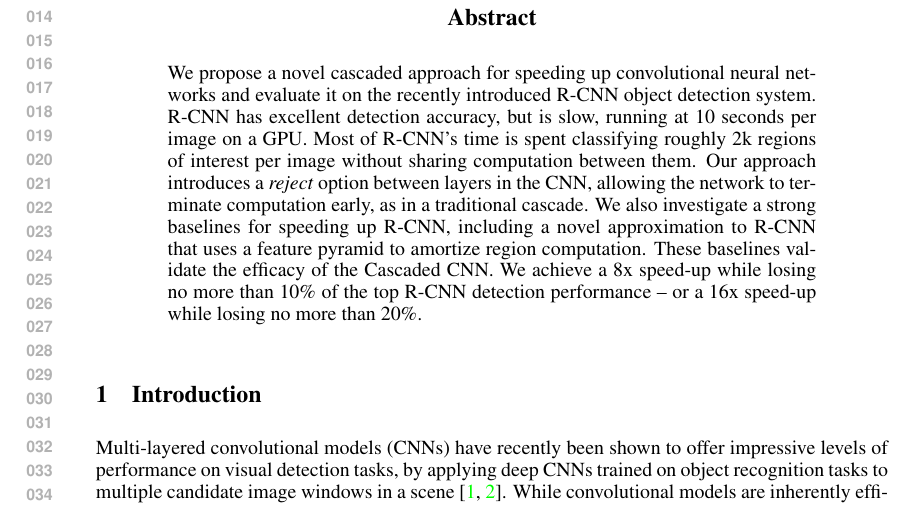
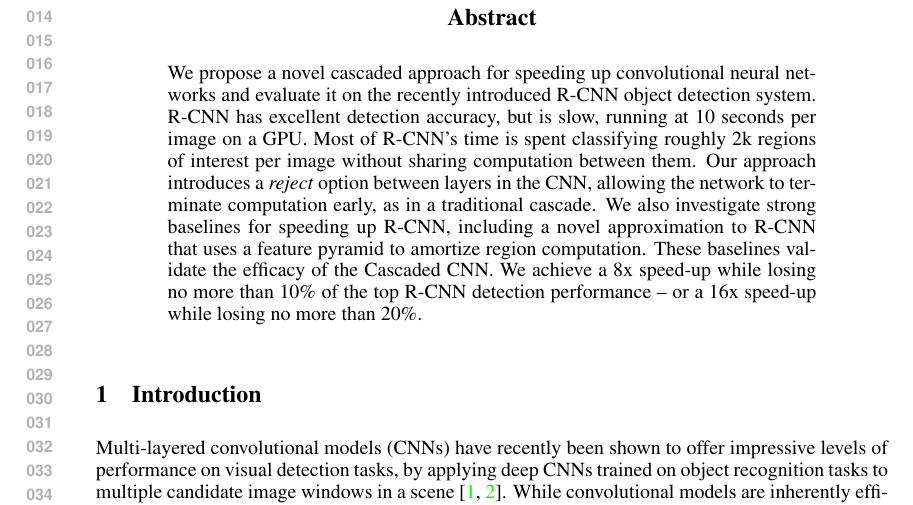
Before and after one commit to sergeyk/ddrccnn_writeup, a LaTeX paper (paper.tex, which reads abstract.tex): part of page 1 of 8, cut so that both start at the same text. Compiled offline with pdfLaTeX.

Commit message:
fix typo

```diff
--- a/abstract.tex
+++ b/abstract.tex
@@ -4,7 +4,7 @@ We propose a novel cascaded approach for speeding up convolutional neural networ
 R-CNN has excellent detection accuracy, but is slow, running at 10 seconds per image on a GPU.
 Most of R-CNN's time is spent classifying roughly 2k regions of interest per image without sharing computation between them.
 Our approach introduces a \emph{reject} option between layers in the CNN, allowing the network to terminate computation early, as in a traditional cascade.
-We also investigate a strong baselines for speeding up R-CNN, including a novel approximation to R-CNN that uses a feature pyramid to amortize region computation.
+We also investigate strong baselines for speeding up R-CNN, including a novel approximation to R-CNN that uses a feature pyramid to amortize region computation.
 These baselines validate the efficacy of the Cascaded CNN.
 %First, we re-order regions to process the most promising ones first using one of three ``fast features'': (1) region overlap statistics; (2) CNN pixel gradient statistics; and (3) the \emph{Pyramid R-CNN}, which approximates R-CNN by using a feature pyramid to share computation.
 %Second, we propose a novel \emph{Cascaded CNN} that adds a \emph{reject} option after each CNN layer, which yields fast but accurate classification.
```
